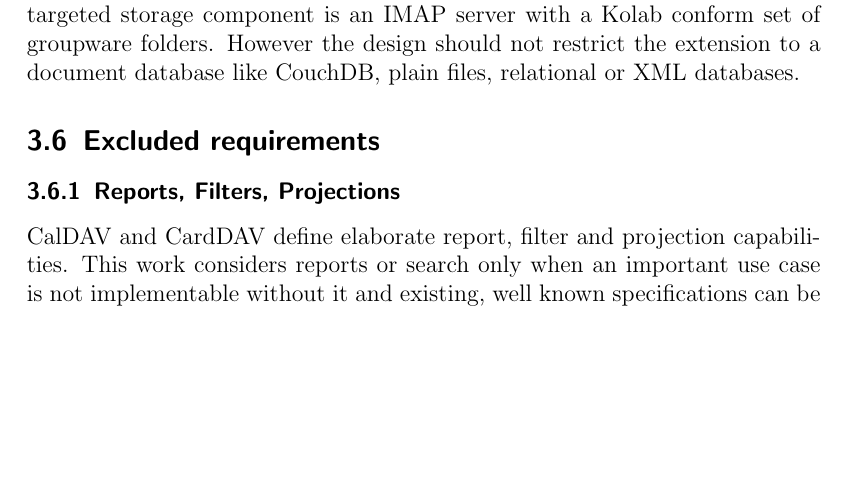
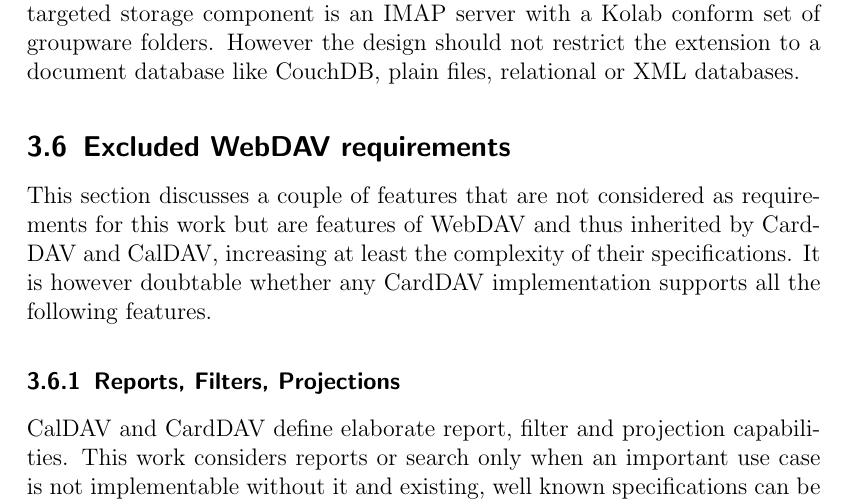
Before and after one commit to thkoch2001/bachelor-thesis, a LaTeX paper (latex/restful_groupware.tex): part of page 15 of 52, cut so that both start at the same text, the shorter picture padded with empty space. The pictures show the PDF file latex/restful_groupware.pdf that the author committed with the source.

Commit message:
intro to excluded webdav requirements

```diff
--- a/latex/restful_groupware.tex
+++ b/latex/restful_groupware.tex
@@ -804,8 +804,15 @@ document database like CouchDB, plain files, relational or XML databases.
 % collection could for example represent all items related to a project, which
 % include contacts, events, todos and journal entries.
 
-\subsection{Excluded requirements}
+\subsection{Excluded WebDAV requirements}
 \label{sec:excluded-requirements}
+
+This section discusses a couple of features that are not considered as
+requirements for this work but are features of WebDAV and thus inherited by
+CardDAV and CalDAV, increasing at least the complexity of their
+specifications. It is however doubtable whether any CardDAV implementation
+supports all the following features.
+
 \subsubsection{Reports, Filters, Projections}
 
 CalDAV and CardDAV define elaborate report, filter and projection
```
Also changed, not shown: latex/restful_groupware.pdf, latex/restful_groupware.tex (9 more changed lines).
